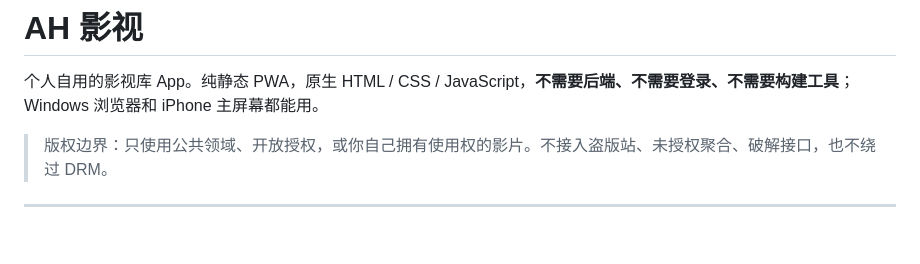
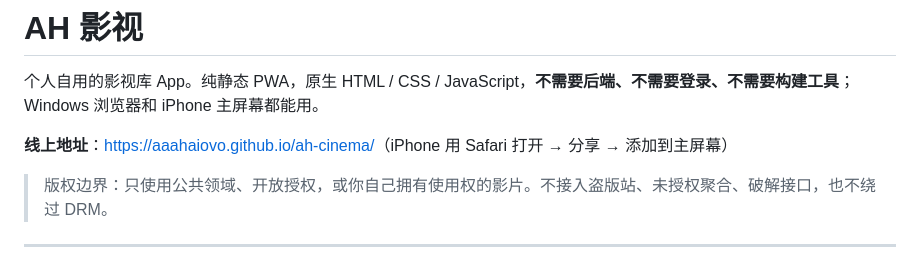
Before and after one commit to AAAHaiovo/ah-cinema, a Markdown page: README.md, the part around the change. GitHub-like rendering; blank space fills up the shorter version.

Commit message:
README 补充线上地址
Co-Authored-By: Claude Code <noreply@anthropic.com>

```diff
--- a/README.md
+++ b/README.md
@@ -1,6 +1,8 @@
 # AH 影视
 
 个人自用的影视库 App。纯静态 PWA，原生 HTML / CSS / JavaScript，**不需要后端、不需要登录、不需要构建工具**；Windows 浏览器和 iPhone 主屏幕都能用。
+
+**线上地址**：<https://aaahaiovo.github.io/ah-cinema/>（iPhone 用 Safari 打开 → 分享 → 添加到主屏幕）
 
 > 版权边界：只使用公共领域、开放授权，或你自己拥有使用权的影片。不接入盗版站、未授权聚合、破解接口，也不绕过 DRM。
 
```
